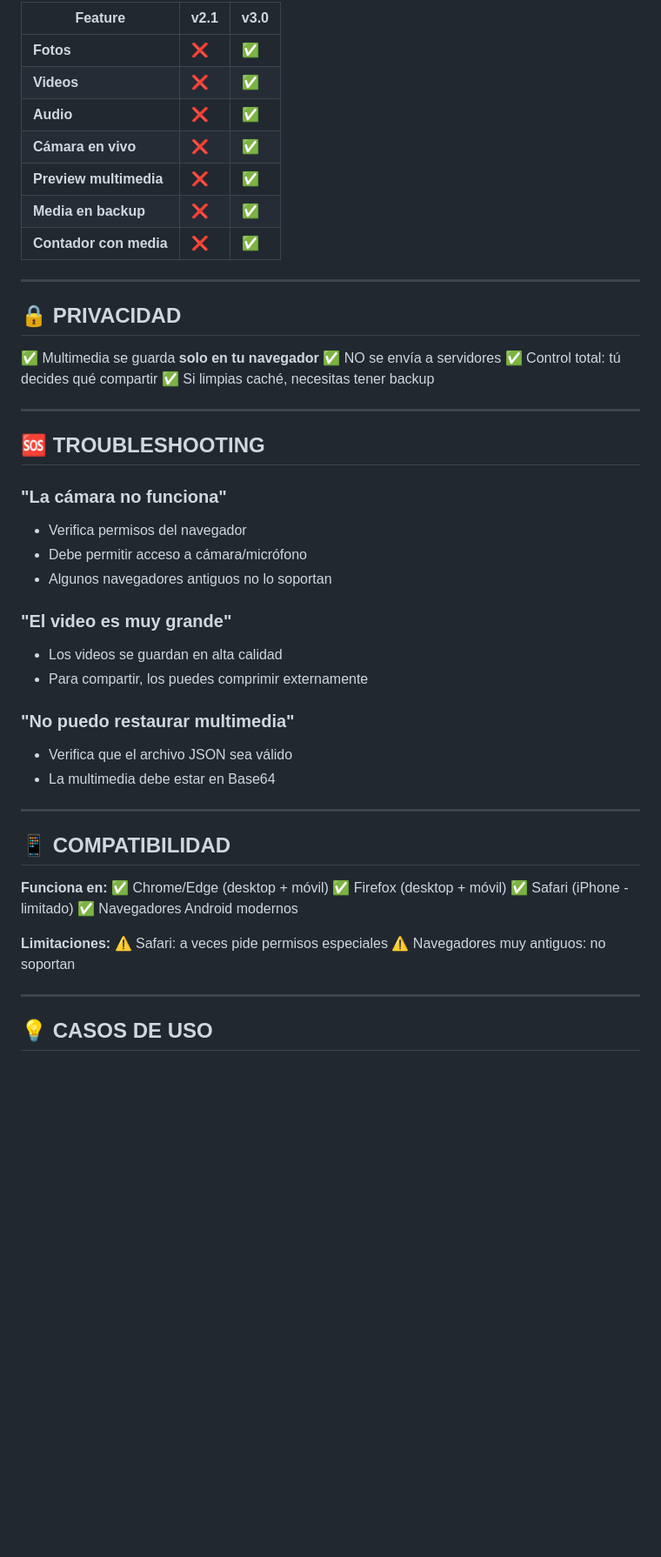
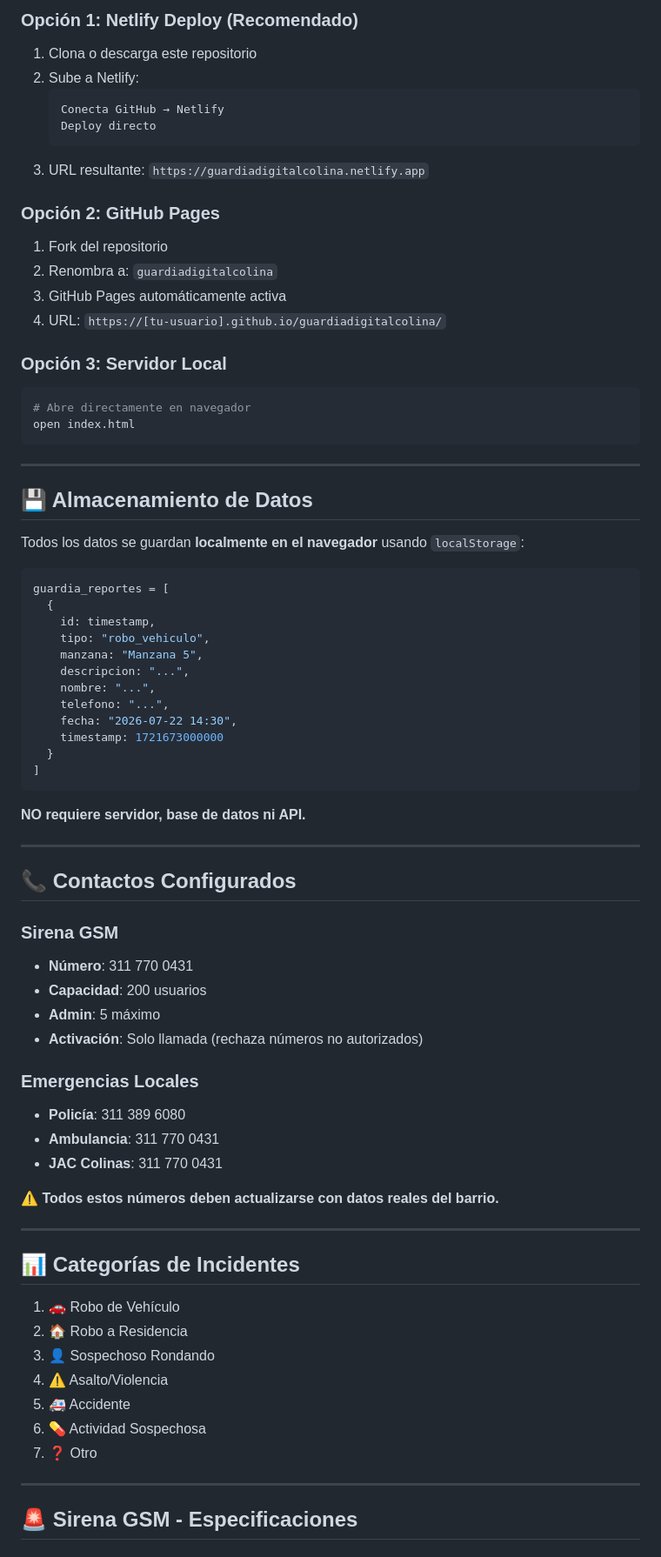
Before and after one commit to haroldco45/guardiadigital, a Markdown page: README.md, the part around one of its changes. Shown at 87% size. Drawn GitHub-style; blank space fills up the shorter version.

````diff
--- a/README.md
+++ b/README.md
@@ -112,55 +81,81 @@ Cuando compartes el archivo, el otro usuario puede ver:
 
-| Feature | v2.1 | v3.0 |
-|---------|------|------|
-| **Fotos** | ❌ | ✅ |
-| **Videos** | ❌ | ✅ |
-| **Audio** | ❌ | ✅ |
-| **Cámara en vivo** | ❌ | ✅ |
-| **Preview multimedia** | ❌ | ✅ |
-| **Media en backup** | ❌ | ✅ |
-| **Contador con media** | ❌ | ✅ |
+### Opción 1: Netlify Deploy (Recomendado)
+
+1. Clona o descarga este repositorio
+2. Sube a Netlify:
+   ```
+   Conecta GitHub → Netlify
+   Deploy directo
+   ```
+3. URL resultante: `https://guardiadigitalcolina.netlify.app`
+
+### Opción 2: GitHub Pages
+
+1. Fork del repositorio
+2. Renombra a: `guardiadigitalcolina`
+3. GitHub Pages automáticamente activa
+4. URL: `https://[tu-usuario].github.io/guardiadigitalcolina/`
+
+### Opción 3: Servidor Local
+
+```bash
+# Abre directamente en navegador
+open index.html
+```
 
 ---
 
-## 🔒 PRIVACIDAD
+## 💾 Almacenamiento de Datos
 
-✅ Multimedia se guarda **solo en tu navegador**
-✅ NO se envía a servidores
-✅ Control total: tú decides qué compartir
-✅ Si limpias caché, necesitas tener backup
+Todos los datos se guardan **localmente en el navegador** usando `localStorage`:
+
+```javascript
+guardia_reportes = [
+  {
+    id: timestamp,
+    tipo: "robo_vehiculo",
+    manzana: "Manzana 5",
+    descripcion: "...",
+    nombre: "...",
+    telefono: "...",
+    fecha: "2026-07-22 14:30",
+    timestamp: 1721673000000
+  }
+]
+```
+
+**NO requiere servidor, base de datos ni API.**
 
 ---
 
-## 🆘 TROUBLESHOOTING
+## 📞 Contactos Configurados
 
-### "La cámara no funciona"
-- Verifica permisos del navegador
-- Debe permitir acceso a cámara/micrófono
-- Algunos navegadores antiguos no lo soportan
+### Sirena GSM
+- **Número**: 311 770 0431
+- **Capacidad**: 200 usuarios
+- **Admin**: 5 máximo
+- **Activación**: Solo llamada (rechaza números no autorizados)
 
-### "El video es muy grande"
-- Los videos se guardan en alta calidad
-- Para compartir, los puedes comprimir externamente
+### Emergencias Locales
+- **Policía**: 311 389 6080
+- **Ambulancia**: 311 770 0431
+- **JAC Colinas**: 311 770 0431
 
-### "No puedo restaurar multimedia"
-- Verifica que el archivo JSON sea válido
-- La multimedia debe estar en Base64
+**⚠️ Todos estos números deben actualizarse con datos reales del barrio.**
 
 ---
 
-## 📱 COMPATIBILIDAD
+## 📊 Categorías de Incidentes
 
-**Funciona en:**
-✅ Chrome/Edge (desktop + móvil)
-✅ Firefox (desktop + móvil)
-✅ Safari (iPhone - limitado)
-✅ Navegadores Android modernos
-
-**Limitaciones:**
-⚠️ Safari: a veces pide permisos especiales
-⚠️ Navegadores muy antiguos: no soportan
+1. 🚗 Robo de Vehículo
+2. 🏠 Robo a Residencia
+3. 👤 Sospechoso Rondando
+4. ⚠️ Asalto/Violencia
+5. 🚑 Accidente
+6. 💊 Actividad Sospechosa
+7. ❓ Otro
 
 ---
 
-## 💡 CASOS DE USO
+## 🚨 Sirena GSM - Especificaciones
 
````
Also changed, not shown: other parts of README.md (+254 -115 lines).
